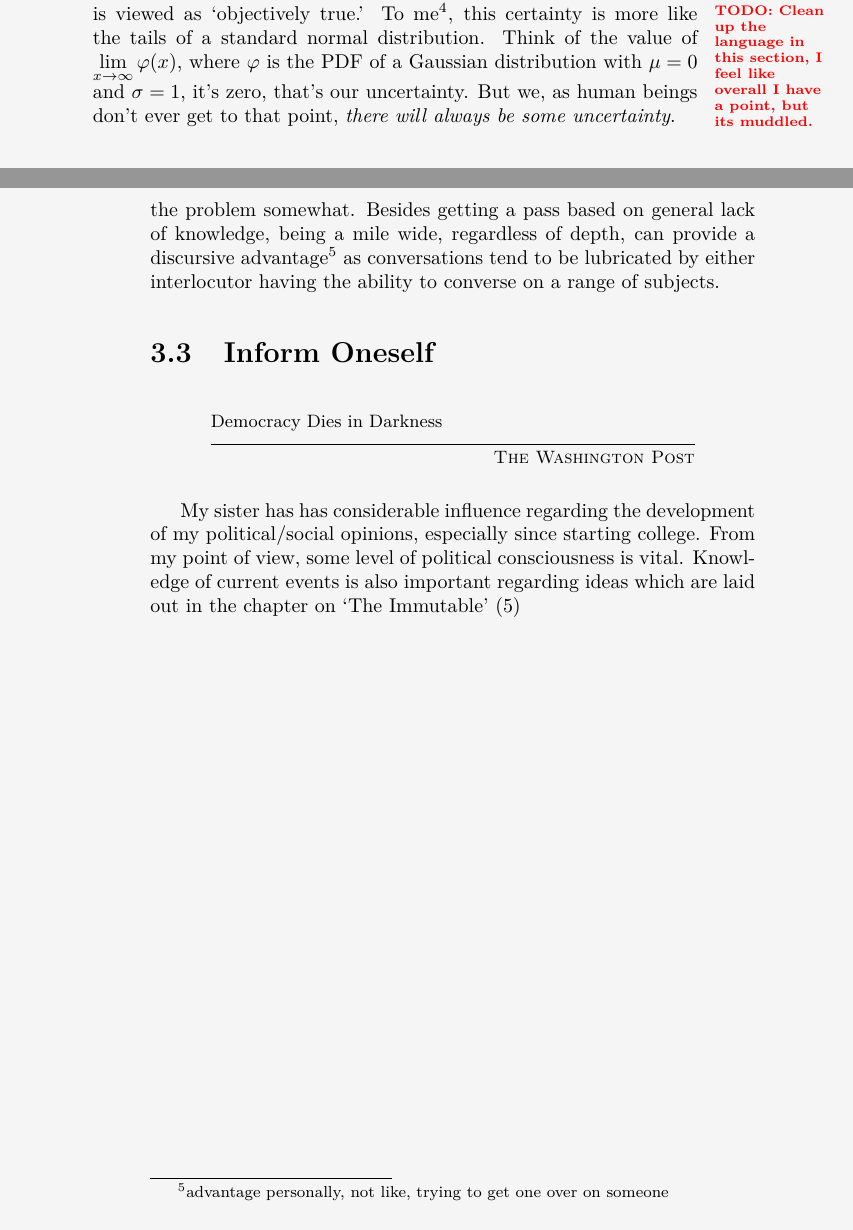
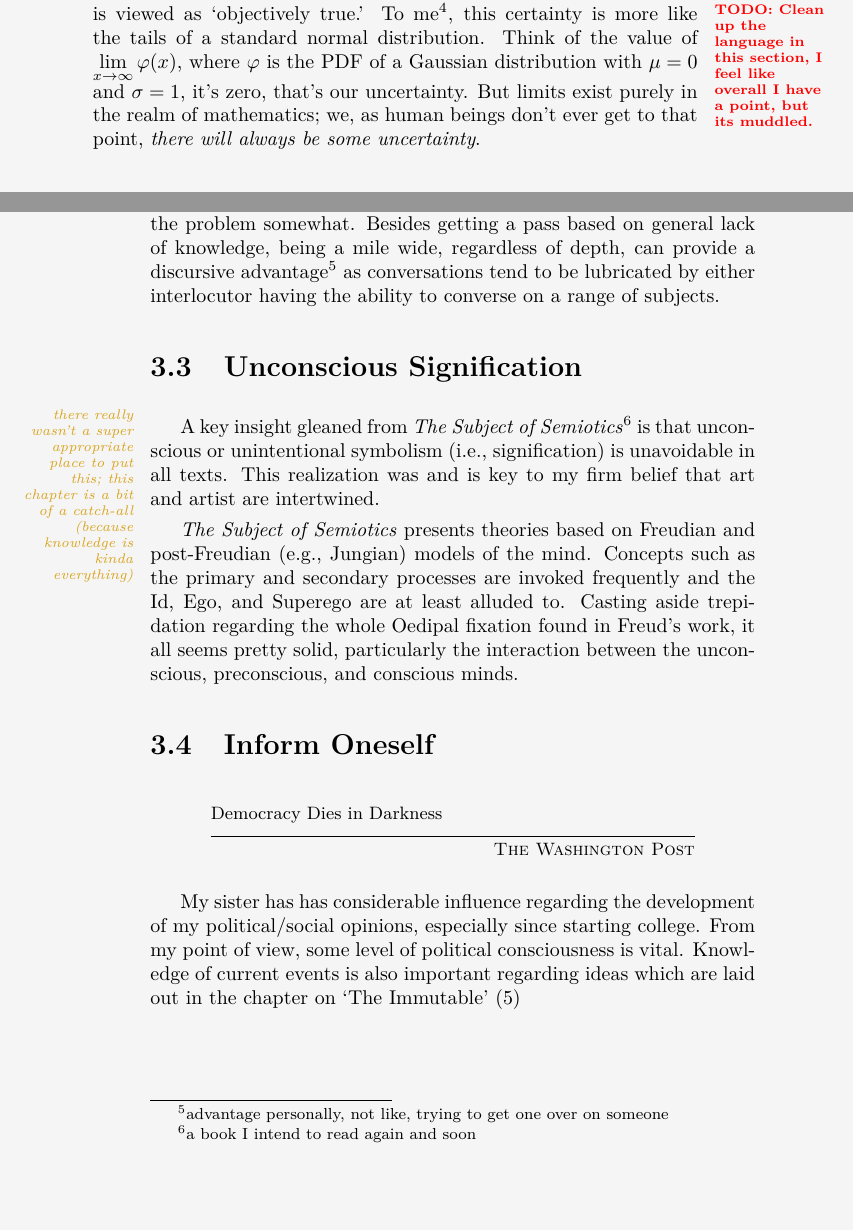
Before and after one commit to mvwicky/ButIDigress, a LaTeX thesis (butidigress.tex, which reads sections/knowledge.tex): two parts of pages 25 and 26 of 62, joined at a grey line, cut so that both start at the same text, the shorter picture padded with empty space. Compiled offline with XeLaTeX.

Commit message:
section on unconscious signification

```diff
--- a/sections/knowledge.tex
+++ b/sections/knowledge.tex
@@ -28,7 +28,7 @@ What I'm getting at is that there is a deep, potentially untraversable, divide b
 Instead of complete certainty, we have this asymptotic behavior, which is how I resolve my commitment to uncertainty with that which is viewed as `objectively true.'\margintodo{Clean up the language in this section, I feel like overall I have a point, but its muddled.}
 To me\footnote{and basically to most scientists, it's just never expressed in this verbose a manner or as convoluted (basically scientists are more straightforward)}, this certainty is more like the tails of a standard normal distribution.
 Think of the value of $\lim_{x\to\infty}\varphi(x)$, where $\varphi$ is the PDF of a Gaussian distribution with $\mu = 0$ and $\sigma = 1$, it's zero, that's our uncertainty.
-But we, as human beings don't ever get to that point, \emph{there will always be some uncertainty}.
+But limits exist purely in the realm of mathematics; we, as human beings don't ever get to that point, \emph{there will always be some uncertainty}.
 
 \section{Knowledge Acquisition}
 \epigraph{He who chooses to know for the sake of knowing will choose most readily that which is most truly knowledge.}{\attrib{Aristotle}{Metaphysics}{Unknown}}
@@ -49,6 +49,14 @@ On a practical level, other people are often not knowledgeable enough to recogni
 While this is not, in my opinion, an adequate excuse, it at least mitigates the problem somewhat.
 Besides getting a pass based on general lack of knowledge, being a mile wide, regardless of depth, can provide a discursive advantage\footnote{advantage personally, not like, trying to get one over on someone} as conversations tend to be lubricated by either interlocutor having the ability to converse on a range of subjects.
 
+\section{Unconscious Signification}\marginthought{there really wasn't a super appropriate place to put this; this chapter is a bit of a catch-all (because knowledge is kinda everything)}
+A key insight gleaned from \textit{The Subject of Semiotics}\footnote{a book I intend to read again and soon} is that unconscious or unintentional symbolism (i.e., signification) is unavoidable in all texts.
+This realization was and is key to my firm belief that art and artist are intertwined.
+
+\textit{The Subject of Semiotics} presents theories based on Freudian and post-Freudian (e.g., Jungian) models of the mind.
+Concepts such as the primary and secondary processes are invoked frequently and the Id, Ego, and Superego are at least alluded to.
+Casting aside trepidation regarding the whole Oedipal fixation found in Freud's work, it all seems pretty solid, particularly the interaction between the unconscious, preconscious, and conscious minds.
+
 \section{Inform Oneself}
 \epigraph{Democracy Dies in Darkness}{\textsc{The Washington Post}}
 My sister has has considerable influence regarding the development of my political/social opinions, especially since starting college.
```
Also changed, not shown: sections/knowledge.tex (12 more changed lines).
